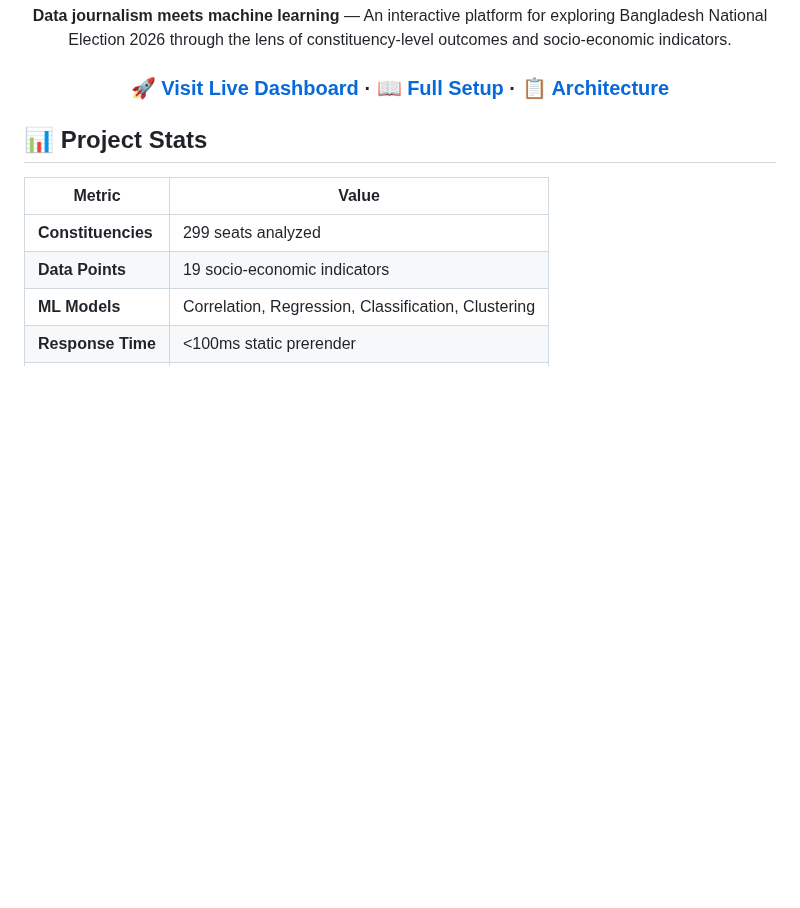
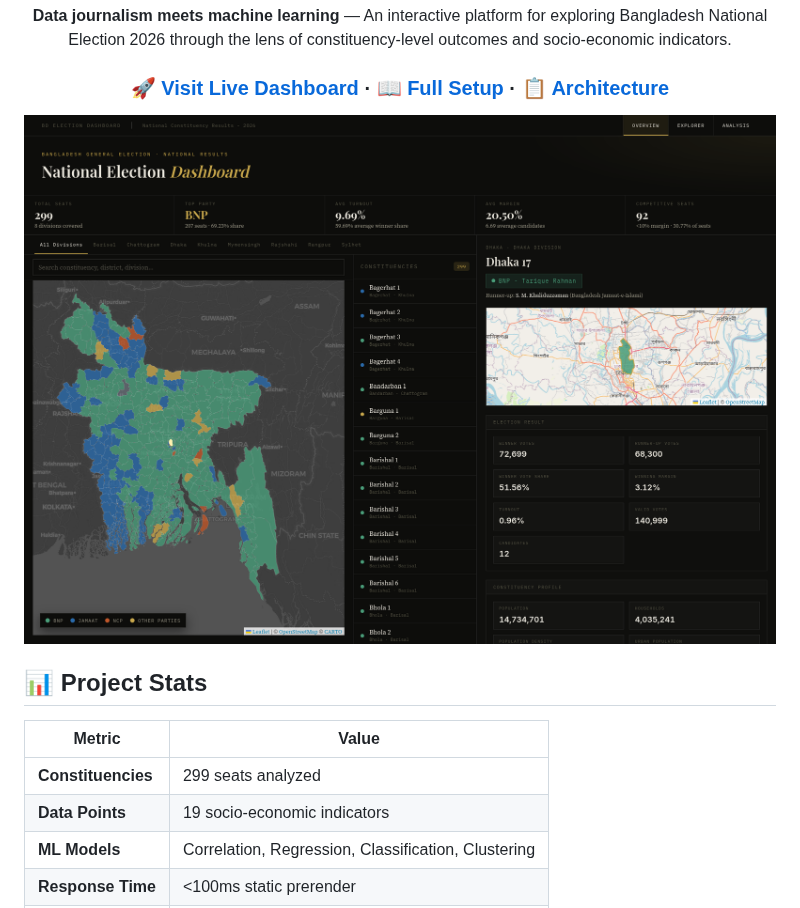
Before and after one commit to minhajshafin/Election-Dashboard, a Markdown page: README.md, the part around the change. Rendered like a GitHub page; pictures changed too: landingPage.png (added); blank space fills up the shorter version.

```diff
--- a/README.md
+++ b/README.md
@@ -12,6 +12,9 @@
 **Data journalism meets machine learning** — An interactive platform for exploring Bangladesh National Election 2026 through the lens of constituency-level outcomes and socio-economic indicators.
 
 ### [🚀 **Visit Live Dashboard**](https://bd-election-dashboard.vercel.app) · [📖 Full Setup](build.md) · [📋 Architecture](docs/dashboard-plan.md)
+
+<img src="landingPage.png" alt="National Election Dashboard screenshot">
+
 
 </div>
 
```
